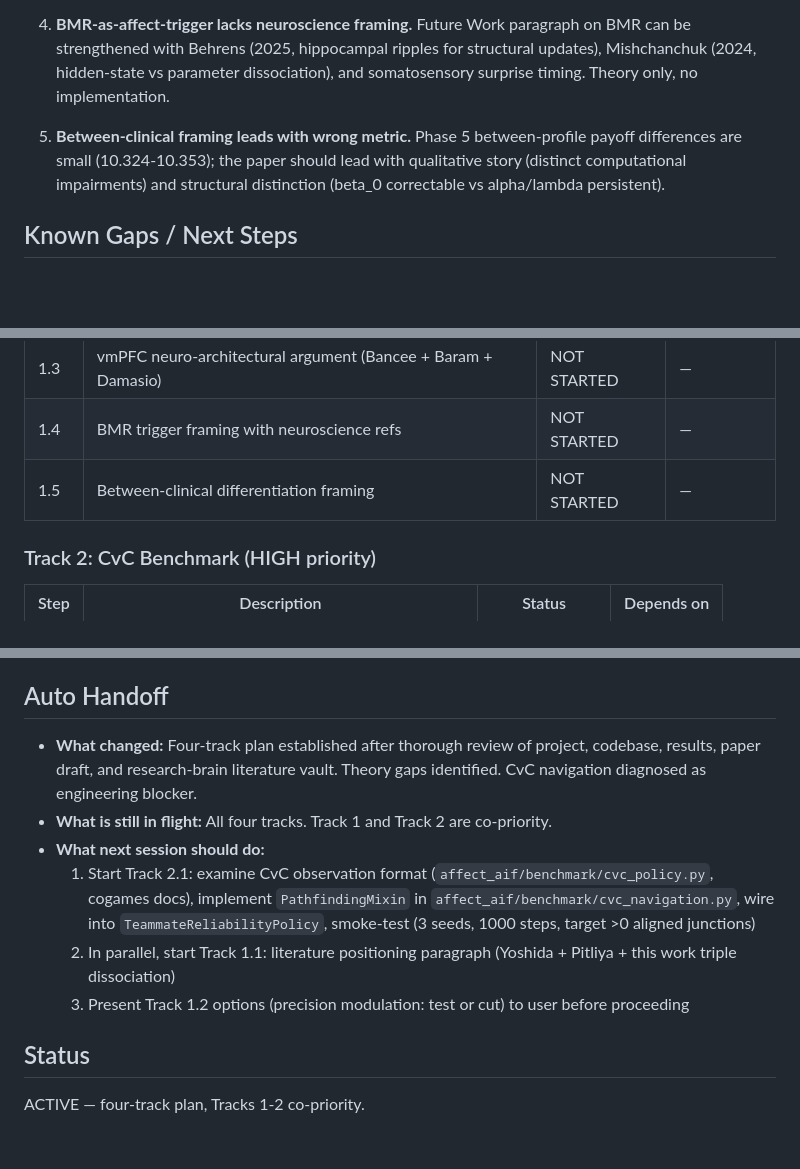
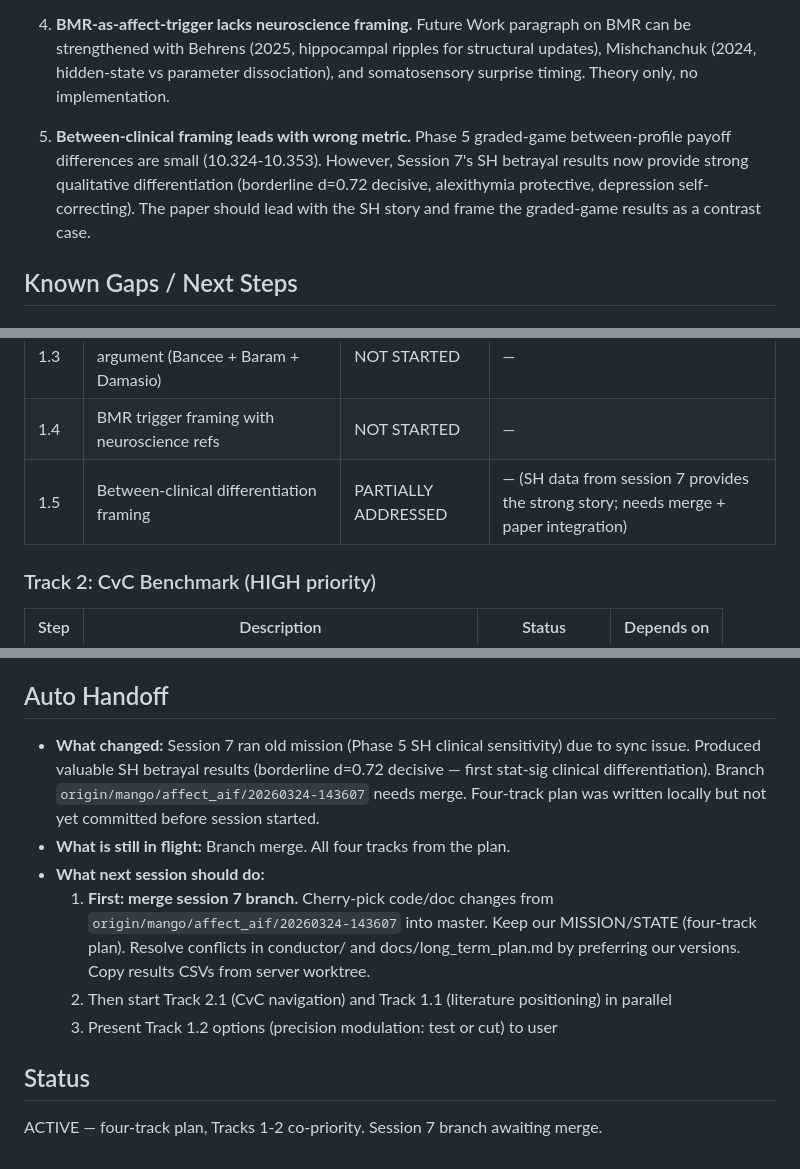
Before and after one commit to har5h1l/affect_aif, a Markdown page: conductor/STATE.md, 3 parts joined by grey strips. GitHub-like rendering; blank space fills up the shorter version.

```diff
--- a/conductor/STATE.md
+++ b/conductor/STATE.md
@@ -56,7 +93,7 @@ A thorough review of the project and the research-brain literature vault has ide
 
 4. **BMR-as-affect-trigger lacks neuroscience framing.** Future Work paragraph on BMR can be strengthened with Behrens (2025, hippocampal ripples for structural updates), Mishchanchuk (2024, hidden-state vs parameter dissociation), and somatosensory surprise timing. Theory only, no implementation.
 
-5. **Between-clinical framing leads with wrong metric.** Phase 5 between-profile payoff differences are small (10.324-10.353); the paper should lead with qualitative story (distinct computational impairments) and structural distinction (beta_0 correctable vs alpha/lambda persistent).
+5. **Between-clinical framing leads with wrong metric.** Phase 5 graded-game between-profile payoff differences are small (10.324-10.353). However, Session 7's SH betrayal results now provide strong qualitative differentiation (borderline d=0.72 decisive, alexithymia protective, depression self-correcting). The paper should lead with the SH story and frame the graded-game results as a contrast case.
 
 ## Known Gaps / Next Steps
 
@@ -68,7 +105,7 @@ A thorough review of the project and the research-brain literature vault has ide
 | 1.2 | Precision modulation: test or cut (ASK USER) | NOT STARTED | — |
 | 1.3 | vmPFC neuro-architectural argument (Bancee + Baram + Damasio) | NOT STARTED | — |
 | 1.4 | BMR trigger framing with neuroscience refs | NOT STARTED | — |
-| 1.5 | Between-clinical differentiation framing | NOT STARTED | — |
+| 1.5 | Between-clinical differentiation framing | PARTIALLY ADDRESSED | — (SH data from session 7 provides the strong story; needs merge + paper integration) |
 
 ### Track 2: CvC Benchmark (HIGH priority)
 
@@ -103,12 +140,12 @@ Identified issues for the user to handle separately:
 9. Context assembly step invisible — no logging of what was included in sweep context
 
 ## Auto Handoff
-- **What changed:** Four-track plan established after thorough review of project, codebase, results, paper draft, and research-brain literature vault. Theory gaps identified. CvC navigation diagnosed as engineering blocker.
-- **What is still in flight:** All four tracks. Track 1 and Track 2 are co-priority.
+- **What changed:** Session 7 ran old mission (Phase 5 SH clinical sensitivity) due to sync issue. Produced valuable SH betrayal results (borderline d=0.72 decisive — first stat-sig clinical differentiation). Branch `origin/mango/affect_aif/20260324-143607` needs merge. Four-track plan was written locally but not yet committed before session started.
+- **What is still in flight:** Branch merge. All four tracks from the plan.
 - **What next session should do:**
-  1. Start Track 2.1: examine CvC observation format (`affect_aif/benchmark/cvc_policy.py`, cogames docs), implement `PathfindingMixin` in `affect_aif/benchmark/cvc_navigation.py`, wire into `TeammateReliabilityPolicy`, smoke-test (3 seeds, 1000 steps, target >0 aligned junctions)
-  2. In parallel, start Track 1.1: literature positioning paragraph (Yoshida + Pitliya + this work triple dissociation)
-  3. Present Track 1.2 options (precision modulation: test or cut) to user before proceeding
+  1. **First: merge session 7 branch.** Cherry-pick code/doc changes from `origin/mango/affect_aif/20260324-143607` into master. Keep our MISSION/STATE (four-track plan). Resolve conflicts in conductor/ and docs/long_term_plan.md by preferring our versions. Copy results CSVs from server worktree.
+  2. Then start Track 2.1 (CvC navigation) and Track 1.1 (literature positioning) in parallel
+  3. Present Track 1.2 options (precision modulation: test or cut) to user
 
 ## Status
-ACTIVE — four-track plan, Tracks 1-2 co-priority.
+ACTIVE — four-track plan, Tracks 1-2 co-priority. Session 7 branch awaiting merge.
```
Also changed, not shown: other parts of conductor/STATE.md (+37 -0 lines), AGENTS.md (+9 -2 lines), conductor/MISSION.md (+9 -2 lines).
